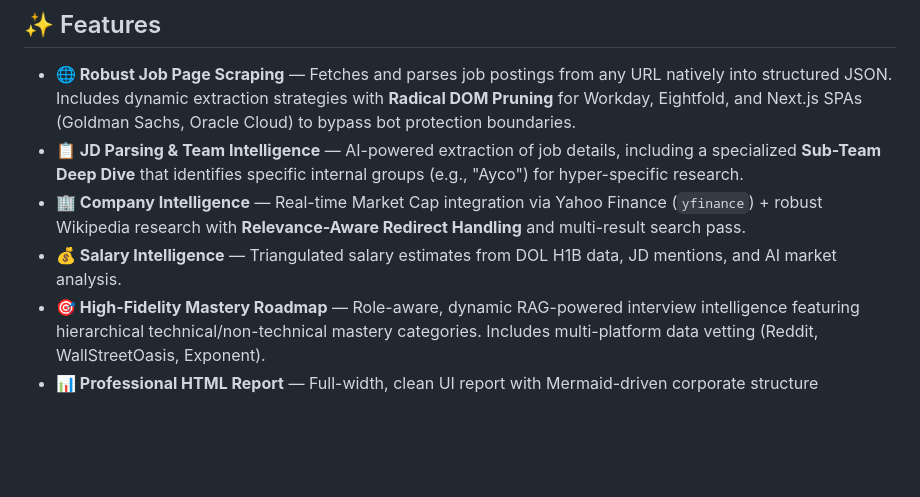
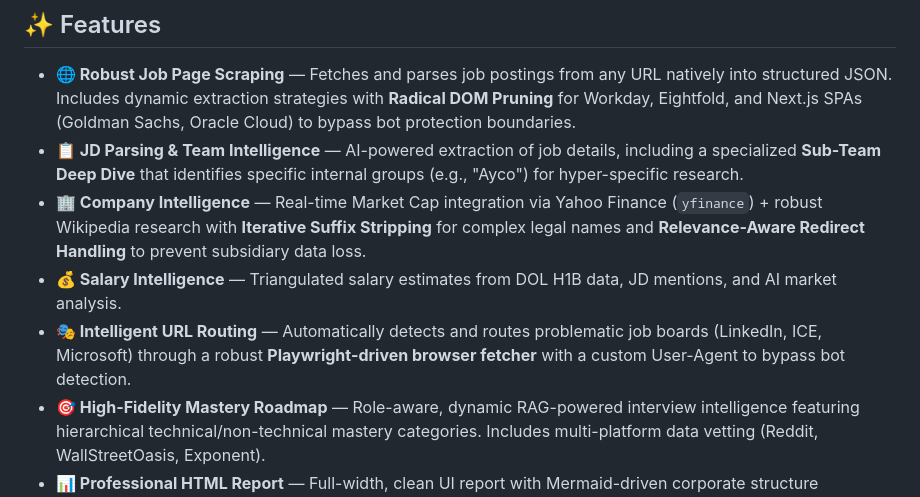
Before and after one commit to Yeshprabhu03/HireScope, a Markdown page: README.md, the part around the change. Drawn GitHub-style; blank space fills up the shorter version.

Commit message:
Update README with Iterative Suffix Stripping and Intelligent URL Routing specs

```diff
--- a/README.md
+++ b/README.md
@@ -11,8 +11,9 @@ HireScope is an AI-powered job analysis platform that transforms any job posting
 
 - **🌐 Robust Job Page Scraping** — Fetches and parses job postings from any URL natively into structured JSON. Includes dynamic extraction strategies with **Radical DOM Pruning** for Workday, Eightfold, and Next.js SPAs (Goldman Sachs, Oracle Cloud) to bypass bot protection boundaries.
 - **📋 JD Parsing & Team Intelligence** — AI-powered extraction of job details, including a specialized **Sub-Team Deep Dive** that identifies specific internal groups (e.g., "Ayco") for hyper-specific research.
-- **🏢 Company Intelligence** — Real-time Market Cap integration via Yahoo Finance (`yfinance`) + robust Wikipedia research with **Relevance-Aware Redirect Handling** and multi-result search pass.
+- **🏢 Company Intelligence** — Real-time Market Cap integration via Yahoo Finance (`yfinance`) + robust Wikipedia research with **Iterative Suffix Stripping** for complex legal names and **Relevance-Aware Redirect Handling** to prevent subsidiary data loss.
 - **💰 Salary Intelligence** — Triangulated salary estimates from DOL H1B data, JD mentions, and AI market analysis.
+- **🎭 Intelligent URL Routing** — Automatically detects and routes problematic job boards (LinkedIn, ICE, Microsoft) through a robust **Playwright-driven browser fetcher** with a custom User-Agent to bypass bot detection.
 - **🎯 High-Fidelity Mastery Roadmap** — Role-aware, dynamic RAG-powered interview intelligence featuring hierarchical technical/non-technical mastery categories. Includes multi-platform data vetting (Reddit, WallStreetOasis, Exponent).
 - **📊 Professional HTML Report** — Full-width, clean UI report with Mermaid-driven corporate structure visualization and confidence indicators.
 - **⏱️ Real-Time Progress** — Live progress bar powered by LangGraph streaming, showing each analysis node as it completes.
```
